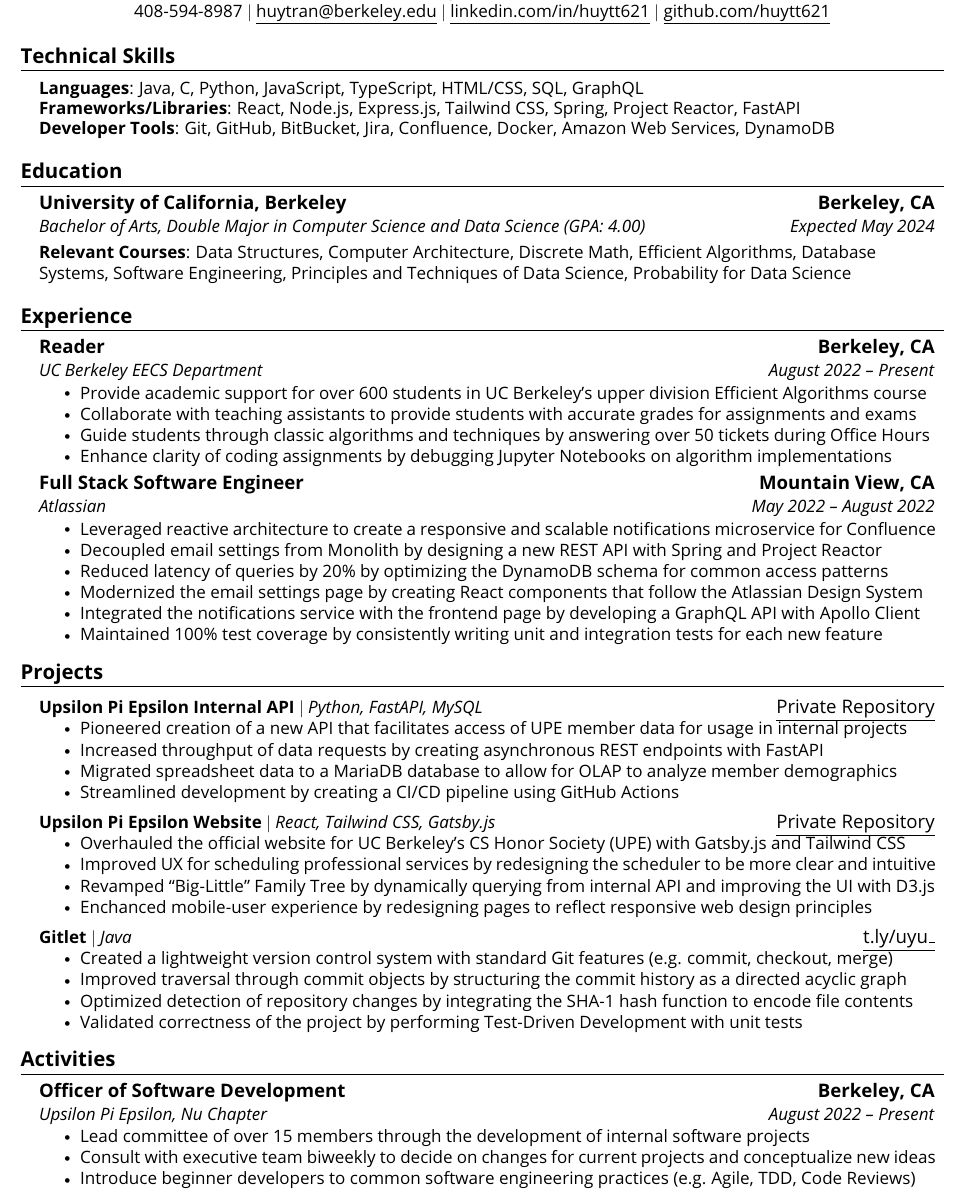
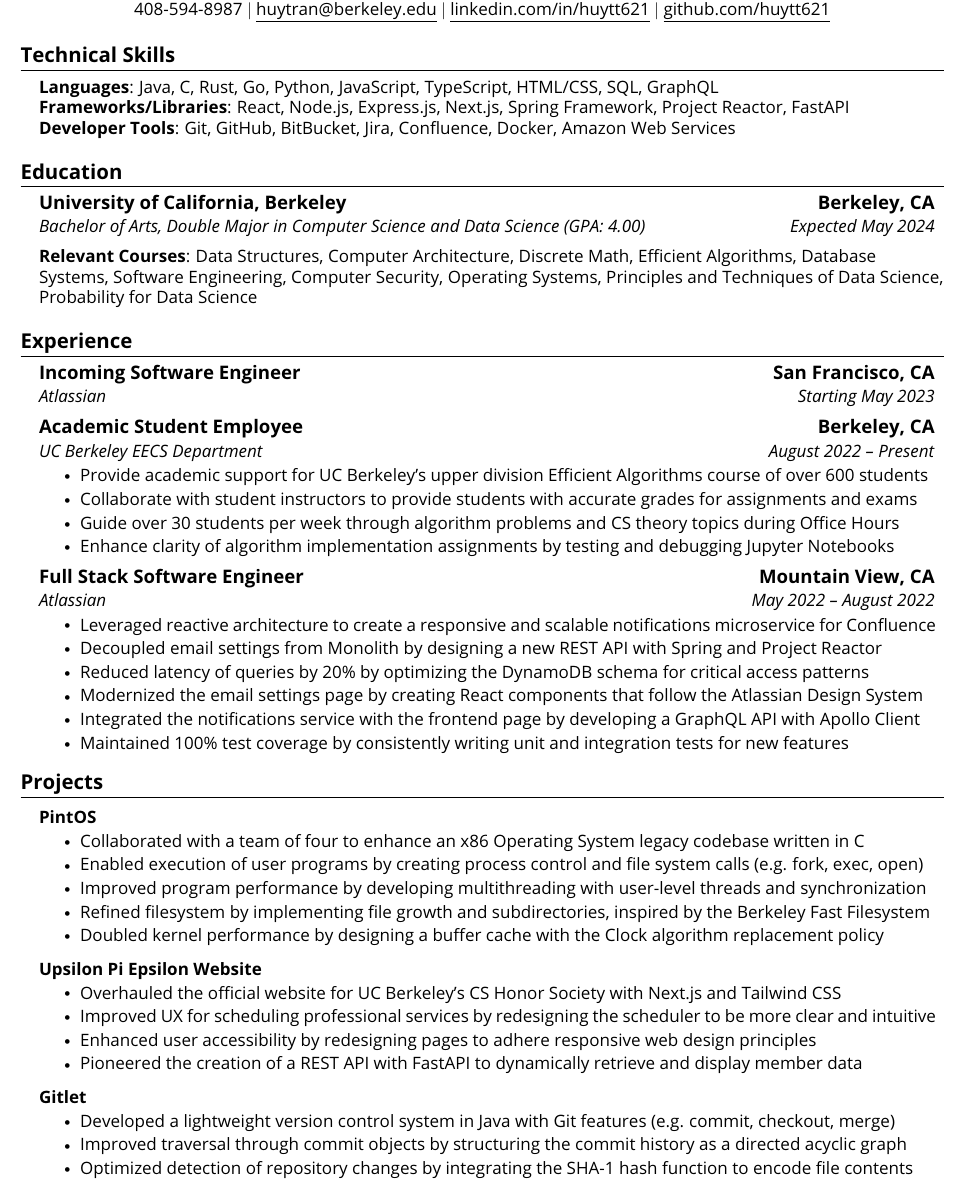
Before and after one commit to huytt621/resume, a LaTeX CV (resume.tex): part of the page, cut so that both start at the same text. Compiled offline with pdfLaTeX.

Commit message:
Update resume

```diff
--- a/resume.tex
+++ b/resume.tex
@@ -125,9 +125,9 @@
 \section{\textbf{Technical Skills}}
  \begin{itemize}[leftmargin=0.15in, label={}]
     \small{\item{
-     \textbf{Languages}{: Java, C, Python, JavaScript, TypeScript, HTML/CSS, SQL, GraphQL} \\
-     \textbf{Frameworks/Libraries}{: React, Node.js, Express.js, Tailwind CSS, Spring, Project Reactor, FastAPI} \\
-     \textbf{Developer Tools}{: Git, GitHub, BitBucket, Jira, Confluence, Docker, Amazon Web Services, DynamoDB}
+     \textbf{Languages}{: Java, C, Rust, Go, Python, JavaScript, TypeScript, HTML/CSS, SQL, GraphQL} \\
+     \textbf{Frameworks/Libraries}{: React, Node.js, Express.js, Next.js, Spring Framework, Project Reactor, FastAPI} \\
+     \textbf{Developer Tools}{: Git, GitHub, BitBucket, Jira, Confluence, Docker, Amazon Web Services} \\
     }}
  \end{itemize}
 
@@ -141,24 +141,25 @@
 
     \begin{itemize}[leftmargin=0in, label={}]
         \small{\item{
-        \textbf{Relevant Courses}{: Data Structures, Computer Architecture, Discrete Math, Efficient Algorithms, Database Systems, Software Engineering, Principles and Techniques of Data Science, Probability for Data Science}
+        \textbf{Relevant Courses}{: Data Structures, Computer Architecture, Discrete Math, Efficient Algorithms, Database Systems, Software Engineering, Computer Security, Operating Systems, Principles and Techniques of Data Science, Probability for Data Science} \\
         }}
- \end{itemize}
+    \end{itemize}
   \resumeSubHeadingListEnd
-
 
 %-----------EXPERIENCE-----------
 \section{\textbf{Experience}}
   \resumeSubHeadingListStart
-
     \resumeSubheading
-      {Reader}{\textbf{Berkeley, CA}}
+      {Incoming Software Engineer}{\textbf{San Francisco, CA}}
+      {Atlassian}{Starting May 2023}
+    \resumeSubheading
+      {Academic Student Employee}{\textbf{Berkeley, CA}}
       {UC Berkeley EECS Department}{August 2022 -- Present}
       \resumeItemListStart
-        \resumeItem{Provide academic support for over 600 students in UC Berkeley's upper division Efficient Algorithms course}
-        \resumeItem{Collaborate with teaching assistants to provide students with accurate grades for assignments and exams}
-        \resumeItem{Guide students through classic algorithms and techniques by answering over 50 tickets during Office Hours}
-        \resumeItem{Enhance clarity of coding assignments by debugging Jupyter Notebooks on algorithm implementations}
+        \resumeItem{Provide academic support for UC Berkeley's upper division Efficient Algorithms course of over 600 students}
+        \resumeItem{Collaborate with student instructors to provide students with accurate grades for assignments and exams}
+        \resumeItem{Guide over 30 students per week through algorithm problems and CS theory topics during Office Hours}
+        \resumeItem{Enhance clarity of algorithm implementation assignments by testing and debugging Jupyter Notebooks}
       \resumeItemListEnd
 
     \resumeSubheading
@@ -167,10 +168,10 @@
       \resumeItemListStart
         \resumeItem{Leveraged reactive architecture to create a responsive and scalable notifications microservice for Confluence}
         \resumeItem{Decoupled email settings from Monolith by designing a new REST API with Spring and Project Reactor}
-        \resumeItem{Reduced latency of queries by 20\% by optimizing the DynamoDB schema for common access patterns}
+        \resumeItem{Reduced latency of queries by 20\% by optimizing the DynamoDB schema for critical access patterns}
         \resumeItem{Modernized the email settings page by creating React components that follow the Atlassian Design System}
         \resumeItem{Integrated the notifications service with the frontend page by developing a GraphQL API with Apollo Client}
-        \resumeItem{Maintained 100\% test coverage by consistently writing unit and integration tests for each new feature}
+        \resumeItem{Maintained 100\% test coverage by consistently writing unit and integration tests for new features}
       \resumeItemListEnd
 
 % -----------Multiple Positions Heading-----------
@@ -190,48 +191,33 @@
 \section{\textbf{Projects}}
     \resumeSubHeadingListStart
       \resumeProjectHeading
-          {\textbf{Upsilon Pi Epsilon Internal API} $|$ \emph{Python, FastAPI, MySQL}}{\href{https://github.com/upenu}{\underline{Private Repository}}}
+          {\textbf{PintOS}}{\href{https://gitfront.io/r/huytt621/6546c41e067e9f94621b90d764d7d16da3abb527/gitlet/}{}}
           \resumeItemListStart
-            \resumeItem{Pioneered creation of a new API that facilitates access of UPE member data for usage in internal projects}
-            \resumeItem{Increased throughput of data requests by creating asynchronous REST endpoints with FastAPI}
-            \resumeItem{Migrated spreadsheet data to a MariaDB database to allow for OLAP to analyze member demographics}
-            \resumeItem{Streamlined development by creating a CI/CD pipeline using GitHub Actions}
+            \resumeItem{Collaborated with a team of four to enhance an x86 Operating System legacy codebase written in C}
+            \resumeItem{Enabled execution of user programs by creating process control and file system calls (e.g. fork, exec, open)}
+            \resumeItem{Improved program performance by developing multithreading with user-level threads and synchronization}
+            \resumeItem{Refined filesystem by implementing file growth and subdirectories, inspired by the Berkeley Fast Filesystem}
+            \resumeItem{Doubled kernel performance by designing a buffer cache with the Clock algorithm replacement policy}
           \resumeItemListEnd
       \resumeProjectHeading
-          {\textbf{Upsilon Pi Epsilon Website} $|$ \emph{React, Tailwind CSS, Gatsby.js}}{\href{https://github.com/upenu}{\underline{Private Repository}}}
+          {\textbf{Upsilon Pi Epsilon Website}}{\href{https://github.com/upenu}{}}
           \resumeItemListStart
-            \resumeItem{Overhauled the official website for UC Berkeley's CS Honor Society (UPE) with Gatsby.js and Tailwind CSS}
+            \resumeItem{Overhauled the official website for UC Berkeley's CS Honor Society with Next.js and Tailwind CSS}
             \resumeItem{Improved UX for scheduling professional services by redesigning the scheduler to be more clear and intuitive}
-            \resumeItem{Revamped ``Big-Little'' Family Tree by dynamically querying from internal API and improving the UI with D3.js}
-            \resumeItem{Enchanced mobile-user experience by redesigning pages to reflect responsive web design principles}
+            \resumeItem{Enhanced user accessibility by redesigning pages to adhere responsive web design principles}
+            \resumeItem{Pioneered the creation of a REST API with FastAPI to dynamically retrieve and display member data}
           \resumeItemListEnd
       \resumeProjectHeading
-          {\textbf{Gitlet} $|$ \emph{Java}}{\href{https://gitfront.io/r/huytt621/6546c41e067e9f94621b90d764d7d16da3abb527/gitlet/}{\underline{t.ly/uyu\_}}}
+          {\textbf{Gitlet}}{\href{https://gitfront.io/r/huytt621/6546c41e067e9f94621b90d764d7d16da3abb527/gitlet/}{}}
           \resumeItemListStart
-            \resumeItem{Created a lightweight version control system with standard Git features (e.g. commit, checkout, merge)}
+            \resumeItem{Developed a lightweight version control system in Java with Git features (e.g. commit, checkout, merge)}
             \resumeItem{Improved traversal through commit objects by structuring the commit history as a directed acyclic graph}
             \resumeItem{Optimized detection of repository changes by integrating the SHA-1 hash function to encode file contents}
-            \resumeItem{Validated correctness of the project by performing Test-Driven Development with unit tests}
           \resumeItemListEnd
     \resumeSubHeadingListEnd
 
 
 %-------------------------------------------
 
-%-----------EXPERIENCE-----------
-\section{\textbf{Activities}}
-  \resumeSubHeadingListStart
-
-    \resumeSubheading
-      {Officer of Software Development}{\textbf{Berkeley, CA}}
-      {Upsilon Pi Epsilon, Nu Chapter}{August 2022 -- Present}
-      \resumeItemListStart
-        \resumeItem{Lead committee of over 15 members through the development of internal software projects}
-        \resumeItem{Consult with executive team biweekly to decide on changes for current projects and conceptualize new ideas}
-        \resumeItem{Introduce beginner developers to common software engineering practices (e.g. Agile, TDD, Code Reviews)}
-      \resumeItemListEnd
-
-  \resumeSubHeadingListEnd
-
 
 \end{document}
```
Also changed, not shown: Tran_Huy.pdf (deleted), resume.pdf, 6 other files.
